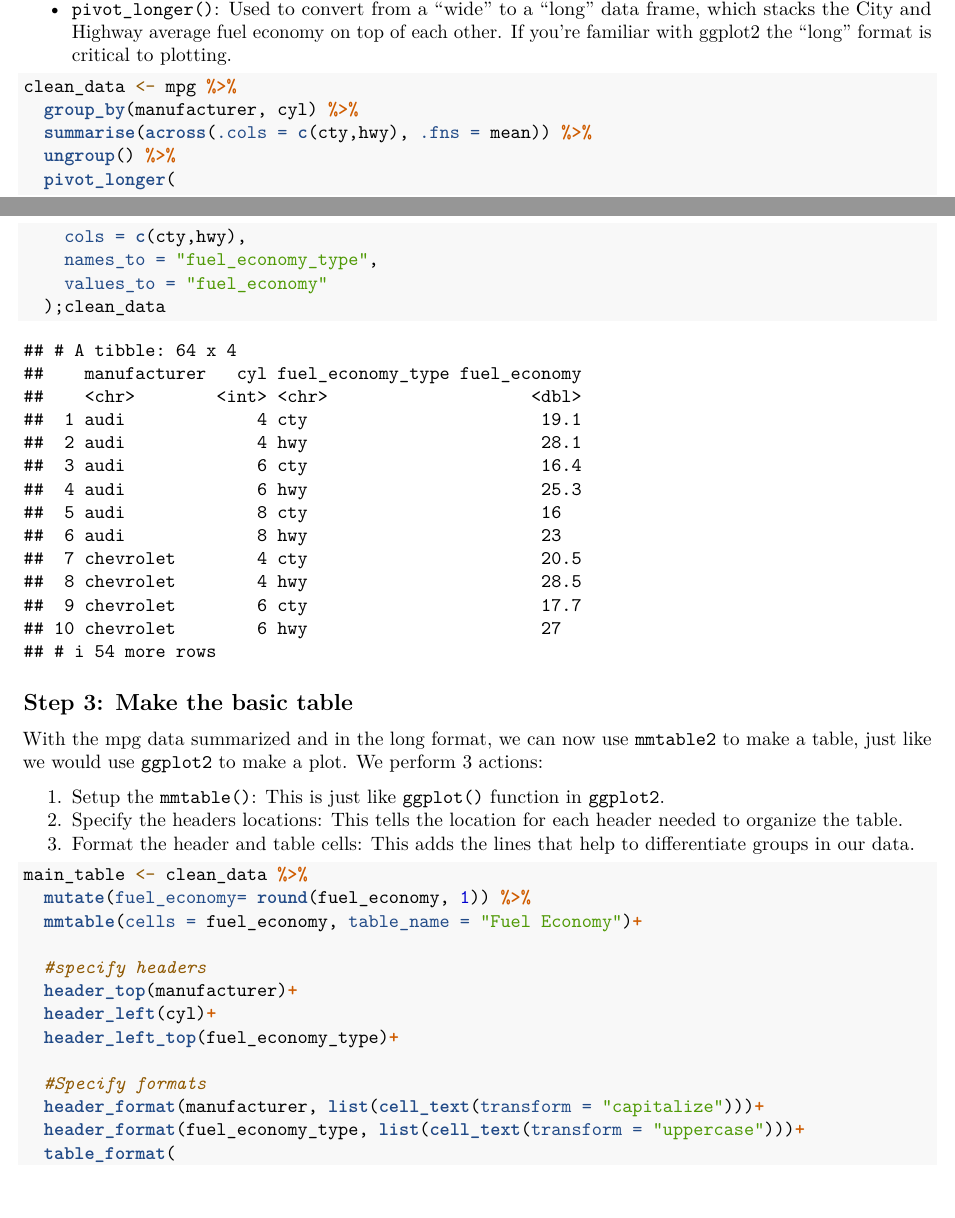
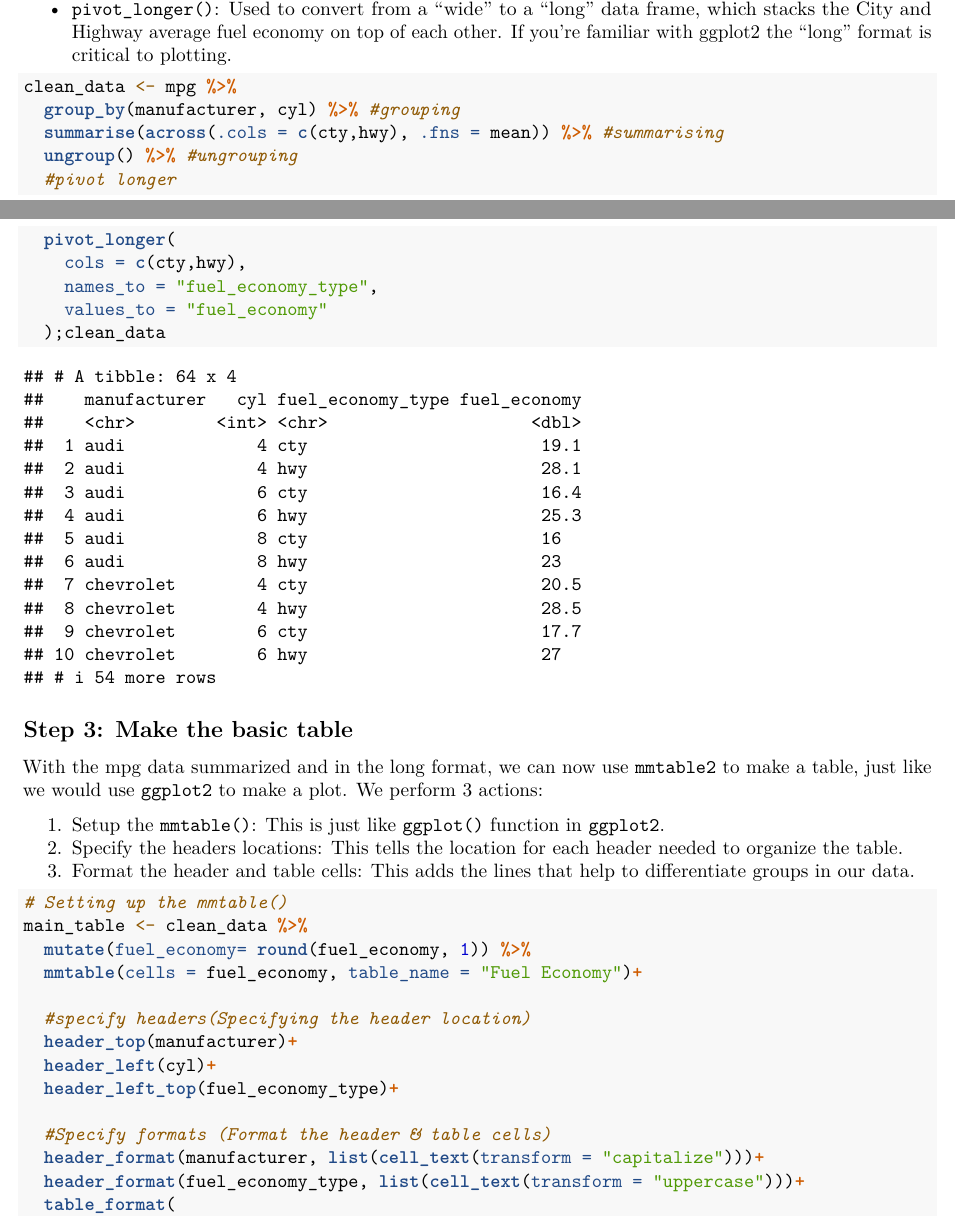
Before and after one commit to HumphreyKn/Creating_tables, an R Markdown document (mmtable.Rmd): two parts of pages 1 and 2 of 3, joined at a grey line, cut so that both start at the same text. Rendered offline with R 4.5, knitr and Pandoc, then LaTeX, with nearby package versions; some code elsewhere in the file could not run offline.

Commit message:
Adding comments to the markdown file

````diff
--- a/mmtable.Rmd
+++ b/mmtable.Rmd
@@ -44,9 +44,10 @@ Our next step is to use `dplyr` and `tidyr` to get the data into the right forma
 
 ```{r}
 clean_data <- mpg %>%
-  group_by(manufacturer, cyl) %>%
-  summarise(across(.cols = c(cty,hwy), .fns = mean)) %>%
-  ungroup() %>%
+  group_by(manufacturer, cyl) %>% #grouping
+  summarise(across(.cols = c(cty,hwy), .fns = mean)) %>% #summarising
+  ungroup() %>% #ungrouping
+  #pivot longer
   pivot_longer(
     cols = c(cty,hwy),
     names_to = "fuel_economy_type",
@@ -63,16 +64,17 @@ With the mpg data summarized and in the long format, we can now use `mmtable2` t
 3. Format the header and table cells: This adds the lines that help to differentiate groups in our data.
 
 ```{r}
+# Setting up the mmtable()
 main_table <- clean_data %>%
   mutate(fuel_economy= round(fuel_economy, 1)) %>%
   mmtable(cells = fuel_economy, table_name = "Fuel Economy")+
 
-  #specify headers
+  #specify headers(Specifying the header location)
   header_top(manufacturer)+
   header_left(cyl)+
   header_left_top(fuel_economy_type)+
 
-  #Specify formats
+  #Specify formats (Format the header & table cells)
   header_format(manufacturer, list(cell_text(transform = "capitalize")))+
   header_format(fuel_economy_type, list(cell_text(transform = "uppercase")))+
   table_format(
````
Also changed, not shown: mmtable.Rmd (4 more changed lines).
